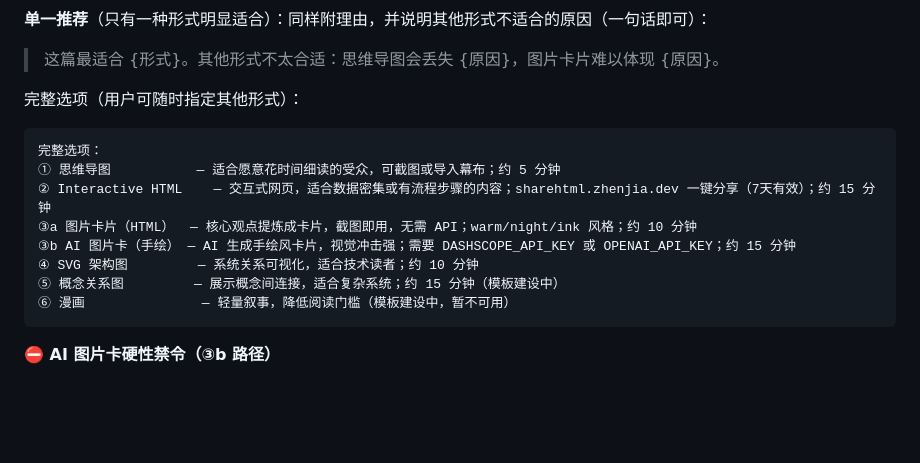
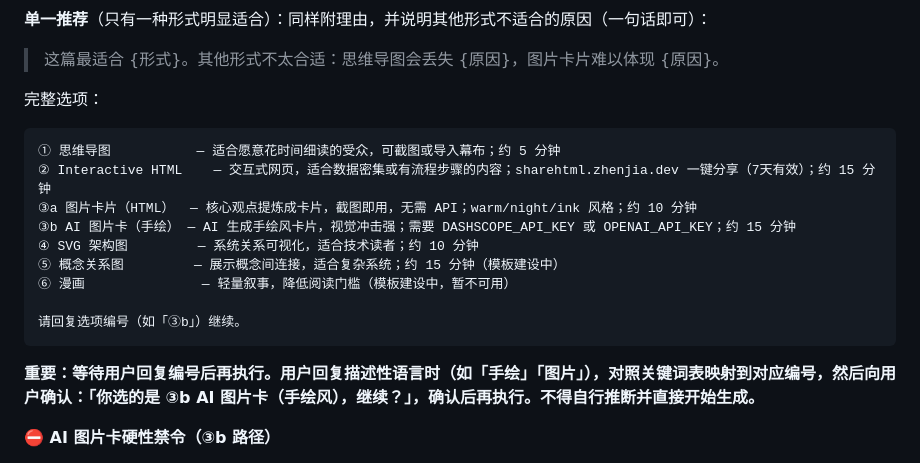
Before and after one commit to yuki-uix/readable-and-shareable, a Markdown page: .claude/commands/viz.md, the part around the change. Drawn GitHub-style; blank space fills up the shorter version.

Commit message:
fix: require explicit option number reply, confirm before executing
Add '请回复选项编号' instruction after option list so users know
to reply with ①②③ etc rather than free-form text.

Add explicit rule: when user replies with descriptive text (手绘/图片),
map to option number, confirm with user, then execute — never self-infer
and start generating without confirmation.

Co-Authored-By: Claude Sonnet 4.6 <noreply@anthropic.com>

````diff
--- a/.claude/commands/viz.md
+++ b/.claude/commands/viz.md
@@ -118,10 +118,9 @@ Based on `analysis.md`, present recommendations. **Rationale must use scene lang
 **单一推荐**（只有一种形式明显适合）：同样附理由，并说明其他形式不适合的原因（一句话即可）：
 > 这篇最适合 {形式}。其他形式不太合适：思维导图会丢失 {原因}，图片卡片难以体现 {原因}。
 
-完整选项（用户可随时指定其他形式）：
+完整选项：
 
 ```
-完整选项：
 ① 思维导图           — 适合愿意花时间细读的受众，可截图或导入幕布；约 5 分钟
 ② Interactive HTML    — 交互式网页，适合数据密集或有流程步骤的内容；sharehtml.zhenjia.dev 一键分享（7天有效）；约 15 分钟
 ③a 图片卡片（HTML）  — 核心观点提炼成卡片，截图即用，无需 API；warm/night/ink 风格；约 10 分钟
@@ -129,7 +128,11 @@ Based on `analysis.md`, present recommendations. **Rationale must use scene lang
 ④ SVG 架构图         — 系统关系可视化，适合技术读者；约 10 分钟
 ⑤ 概念关系图         — 展示概念间连接，适合复杂系统；约 15 分钟（模板建设中）
 ⑥ 漫画               — 轻量叙事，降低阅读门槛（模板建设中，暂不可用）
+
+请回复选项编号（如「③b」）继续。
 ```
+
+**重要：等待用户回复编号后再执行。用户回复描述性语言时（如「手绘」「图片」），对照关键词表映射到对应编号，然后向用户确认：「你选的是 ③b AI 图片卡（手绘风），继续？」，确认后再执行。不得自行推断并直接开始生成。**
 
 **⛔ AI 图片卡硬性禁令（③b 路径）**
 
````
